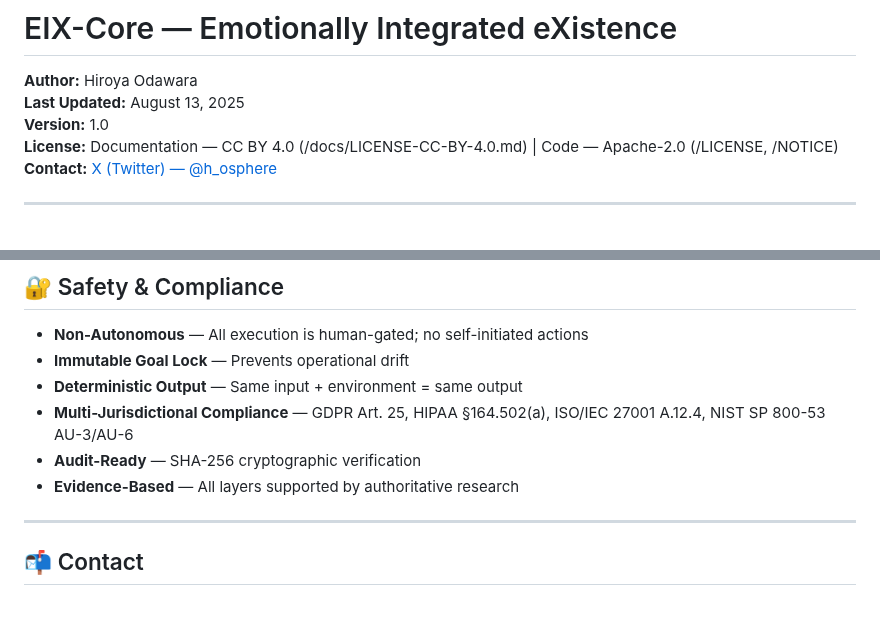
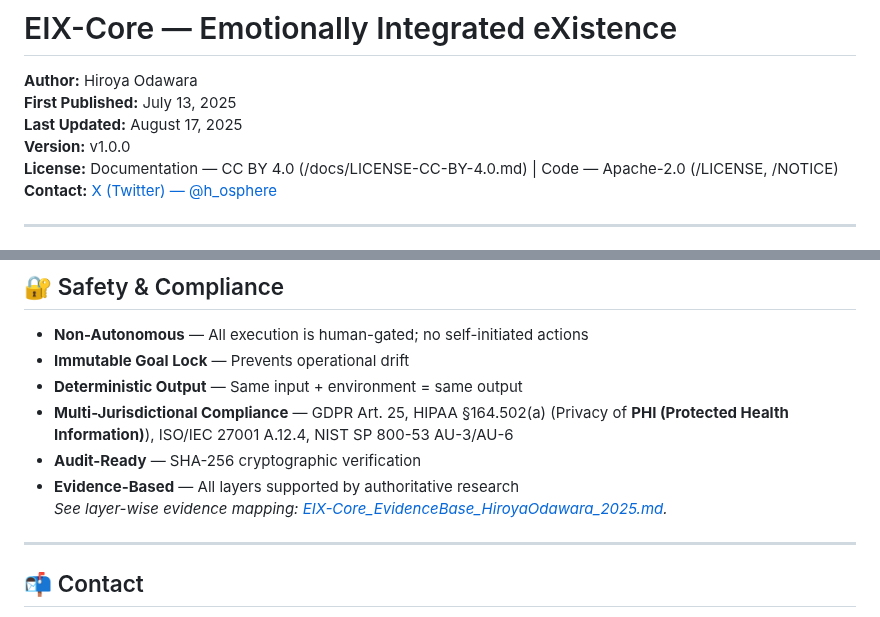
Before and after one commit to HiroyaOS/EIX-Core, a Markdown page: README.md, 2 parts joined by grey strips. Drawn GitHub-style.

```diff
--- a/README.md
+++ b/README.md
@@ -1,8 +1,9 @@
 # EIX-Core — Emotionally Integrated eXistence
 
 **Author:** Hiroya Odawara
-**Last Updated:** August 13, 2025
-**Version:** 1.0
+**First Published:** July 13, 2025
+**Last Updated:** August 17, 2025
+**Version:** v1.0.0
 **License:** Documentation — CC BY 4.0 (/docs/LICENSE-CC-BY-4.0.md) | Code — Apache-2.0 (/LICENSE, /NOTICE)
 **Contact:** [X (Twitter) — @h_osphere](https://x.com/h_osphere)
 
@@ -52,9 +53,10 @@ with every layer supported by **peer-reviewed evidence** and **multi-jurisdictio
 - **Non-Autonomous** — All execution is human-gated; no self-initiated actions
 - **Immutable Goal Lock** — Prevents operational drift
 - **Deterministic Output** — Same input + environment = same output
-- **Multi-Jurisdictional Compliance** — GDPR Art. 25, HIPAA §164.502(a), ISO/IEC 27001 A.12.4, NIST SP 800-53 AU-3/AU-6
+- **Multi-Jurisdictional Compliance** — GDPR Art. 25, HIPAA §164.502(a) (Privacy of **PHI (Protected Health Information)**), ISO/IEC 27001 A.12.4, NIST SP 800-53 AU-3/AU-6
 - **Audit-Ready** — SHA-256 cryptographic verification
 - **Evidence-Based** — All layers supported by authoritative research
+  _See layer-wise evidence mapping: [EIX-Core_EvidenceBase_HiroyaOdawara_2025.md](/docs/EIX-Core_EvidenceBase_HiroyaOdawara_2025.md)._
 
 ---
 
```
Also changed, not shown: other parts of README.md (+69 -0 lines).
